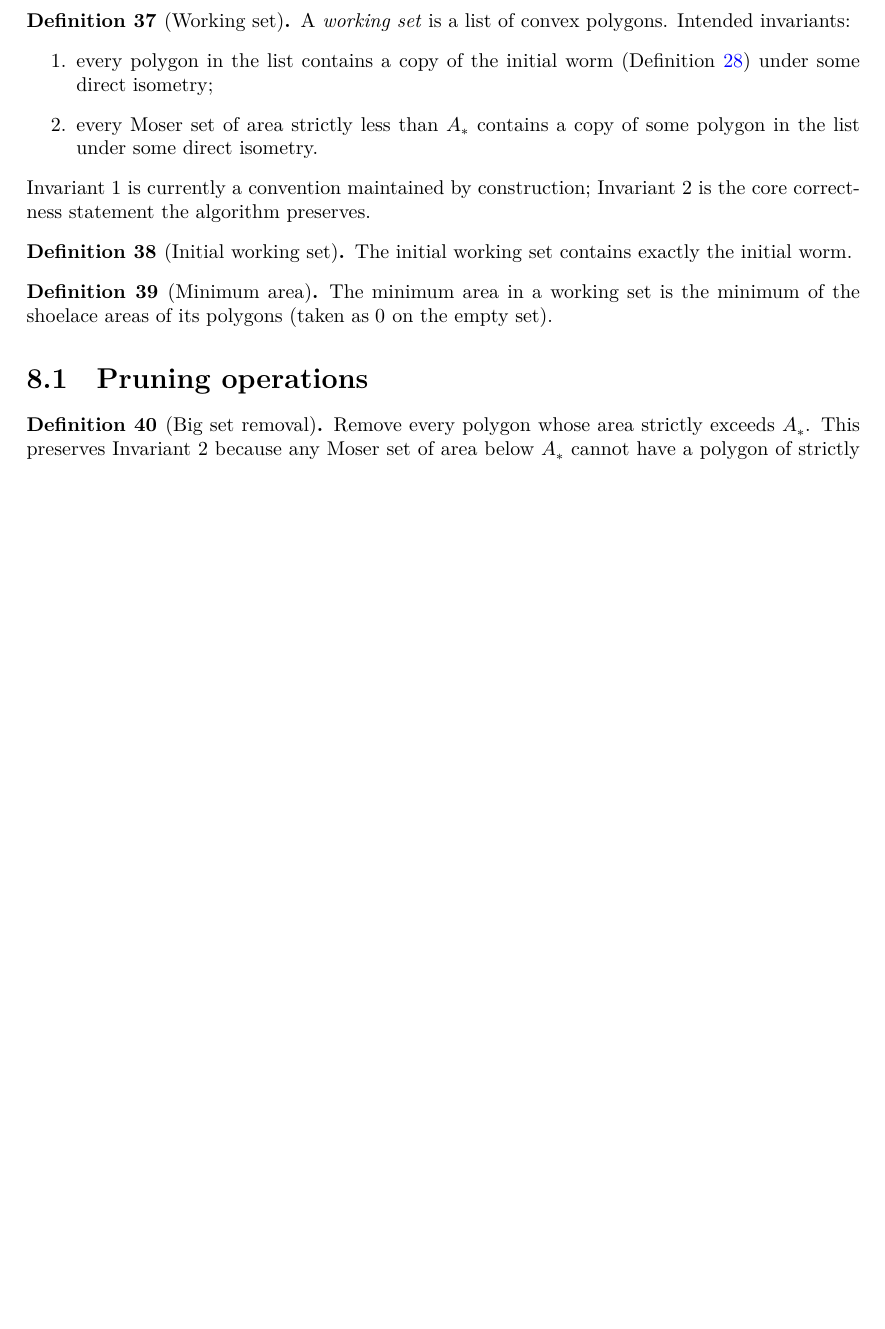
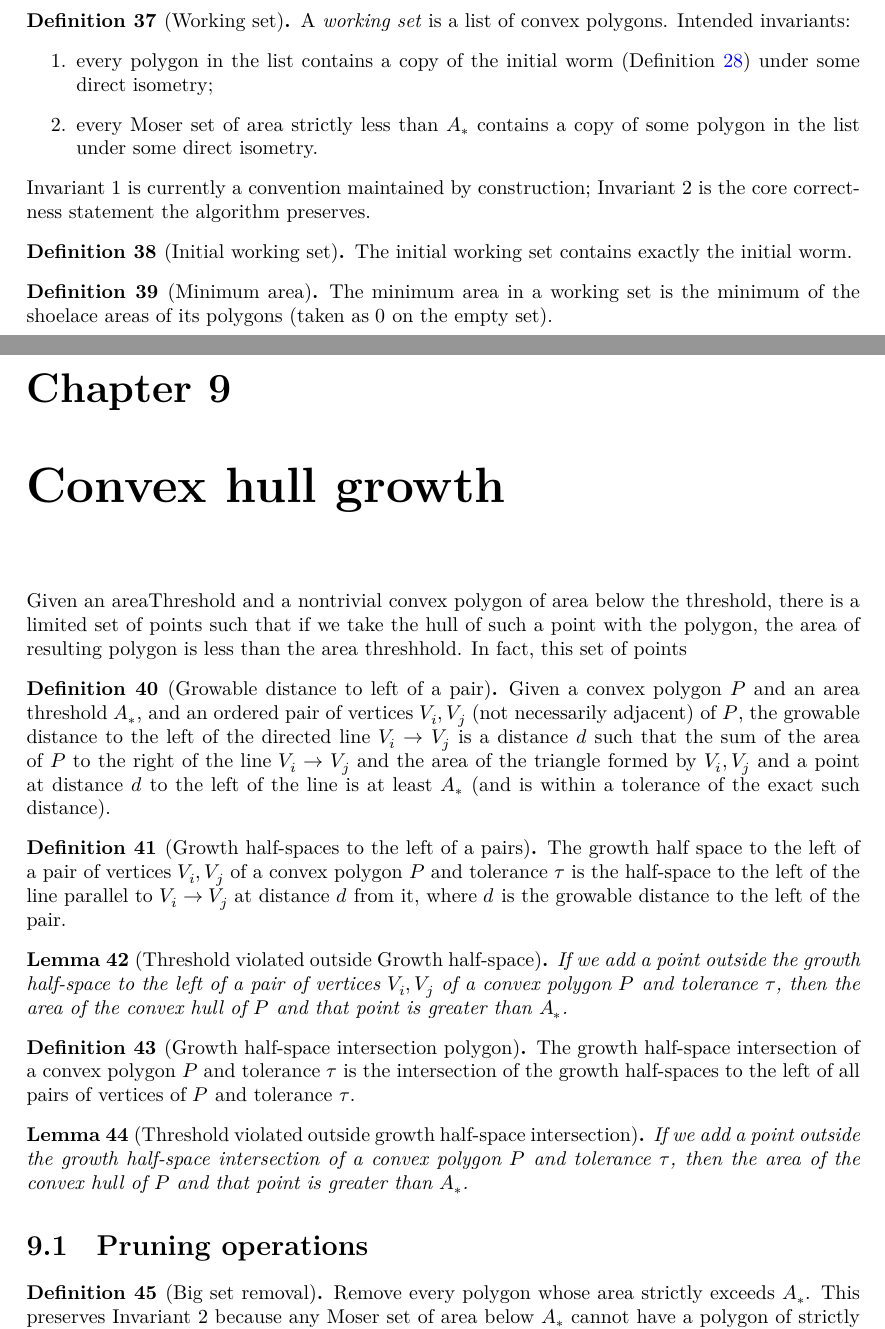
Before and after one commit to BoltonBailey/moser, a LaTeX document (blueprint/src/print.tex, which reads blueprint/src/content.tex): part of page 9 of 11 before the commit and two parts of pages 9 and 10 of 12 after it, the two joined at a grey line, cut so that both start at the same text, the shorter picture padded with empty space. Compiled offline with XeLaTeX.

Commit message:
ai gen content

```diff
--- a/blueprint/src/content.tex
+++ b/blueprint/src/content.tex
@@ -447,6 +447,35 @@ the list.
   of its polygons (taken as $0$ on the empty set).
 \end{definition}
 
+\chapter{Convex hull growth}
+
+Given an areaThreshold and a nontrivial convex polygon of area below the threshold,
+there is a limited set of points
+such that if we take the hull of such a point with the polygon, the area of resulting polygon is less than the area threshhold.
+In fact, this set of points
+
+\begin{definition}[Growable distance to left of a pair]
+  Given a convex polygon $P$ and an area threshold $A_*$, and an ordered pair of vertices $V_i, V_j$ (not necessarily adjacent) of $P$, the growable distance to the left of the directed line $V_i \to V_j$ is a distance $d$ such that the sum of the area of $P$ to the right of the line $V_i \to V_j$ and the area of the triangle formed by $V_i, V_j$ and a point at distance $d$ to the left of the line is at least $A_*$ (and is within a tolerance of the exact such distance).
+\end{definition}
+
+\begin{definition}[Growth half-spaces to the left of a pairs]
+  The growth half space to the left of a pair of vertices $V_i, V_j$ of a convex polygon $P$ and tolerance $\tau$ is the half-space to the left of the line parallel to $V_i \to V_j$ at distance $d$ from it, where $d$ is the growable distance to the left of the pair.
+\end{definition}
+
+\begin{lemma}[Threshold violated outside Growth half-space]
+  If we add a point outside the growth half-space to the left of a pair of vertices $V_i, V_j$ of a convex polygon $P$ and tolerance $\tau$, then the area of the convex hull of $P$ and that point is greater than $A_*$.
+\end{lemma}
+
+\begin{definition}[Growth half-space intersection polygon]
+  The growth half-space intersection of a convex polygon $P$ and tolerance $\tau$ is the intersection of the growth half-spaces to the left of all pairs of vertices of $P$ and tolerance $\tau$.
+\end{definition}
+
+\begin{lemma}[Threshold violated outside growth half-space intersection]
+  If we add a point outside the growth half-space intersection of a convex polygon $P$ and tolerance $\tau$, then the area of the convex hull of $P$ and that point is greater than $A_*$.
+\end{lemma}
+
+
+
 \section{Pruning operations}
 
 \begin{definition}[Big set removal]
```
Also changed, not shown: blueprint/src/content.tex (3 more changed lines).
